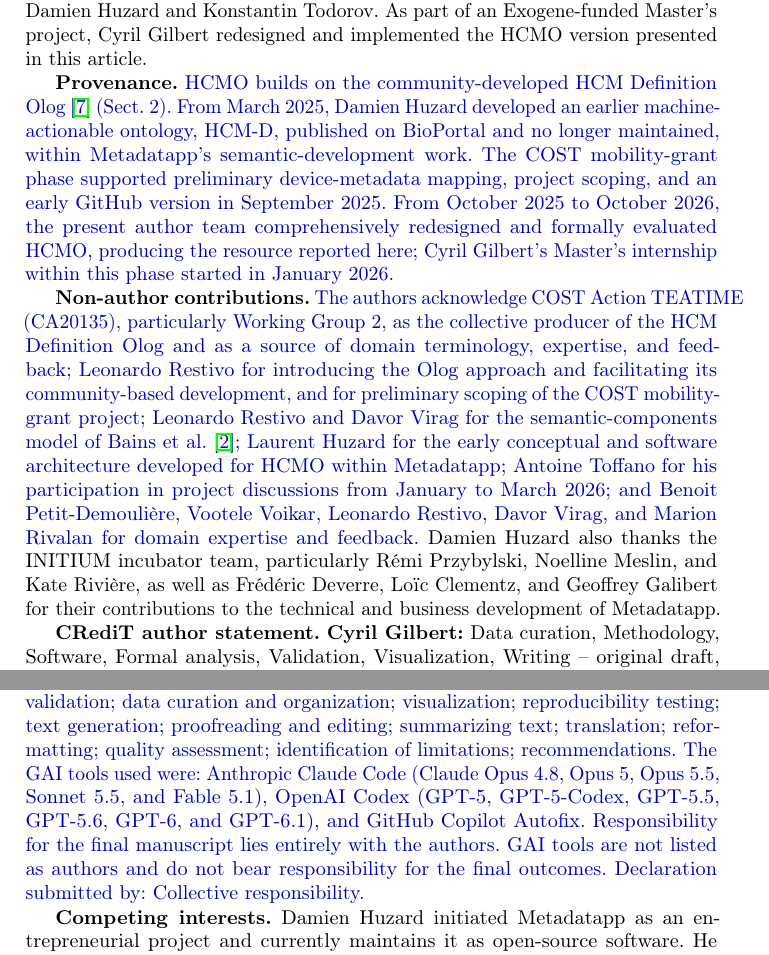
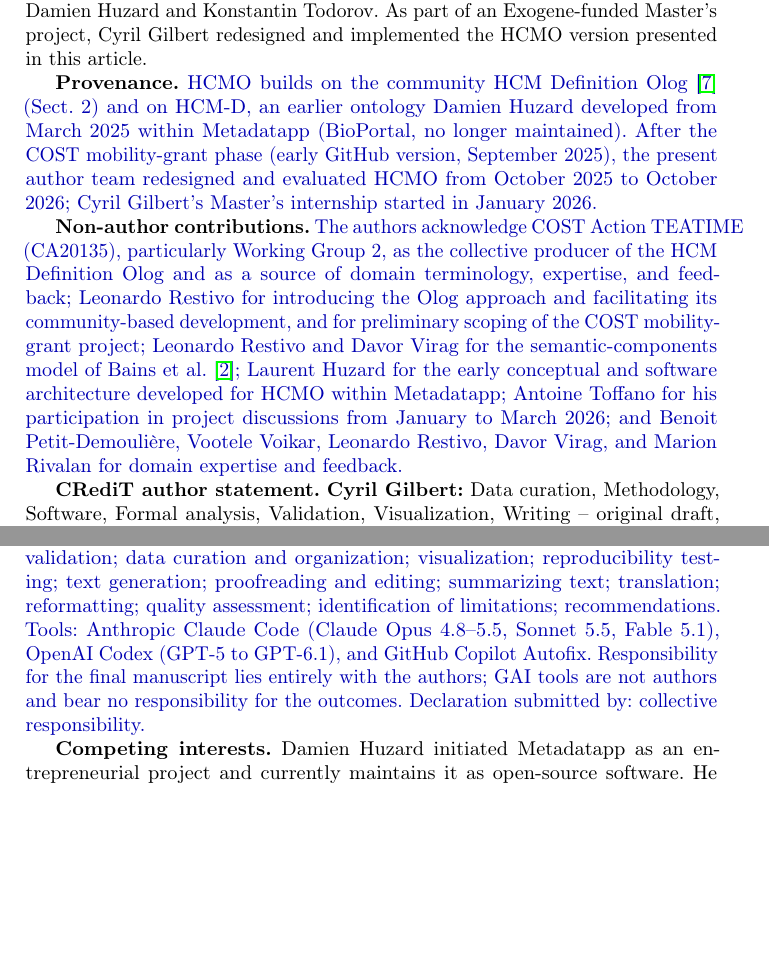
Before and after one commit to dhuzard/HCMO, a LaTeX paper (docs/paper/overleaf/main.tex): two parts of pages 15 and 16 of 18, joined at a grey line, cut so that both start at the same text, the shorter picture padded with empty space. Compiled offline with pdfLaTeX.

Commit message:
Paper: shorten the back matter toward the 15-page limit
Compress the GAIDeT tool list and responsibility sentences, shorten the
provenance paragraph, and drop the Metadatapp incubator thanks. Measured
with a faithful pdfLaTeX build (microtype expansion, resolved citations):
the back matter still runs ~14 lines past page 15 before body cuts.

```diff
--- a/docs/paper/overleaf/main.tex
+++ b/docs/paper/overleaf/main.tex
@@ -115,16 +115,12 @@ Konstantin Todorov. As part of an Exogene-funded Master's project, Cyril
 Gilbert redesigned and implemented the HCMO version presented in this article.
 
 \textbf{Provenance.}
-\new{HCMO builds on the community-developed HCM Definition Olog \cite{teatimeHCMDefinition}
-(Sect.~2). From
-March 2025, Damien Huzard developed an earlier machine-actionable ontology,
-HCM-D, published on BioPortal and no longer maintained, within Metadatapp's
-semantic-development work. The COST mobility-grant phase supported preliminary
-device-metadata mapping, project scoping, and an early GitHub version in
-September 2025. From October 2025 to October 2026, the present author team
-comprehensively redesigned and formally evaluated HCMO, producing the resource
-reported here; Cyril Gilbert's Master's internship within this phase started
-in January 2026.}
+\new{HCMO builds on the community HCM Definition Olog \cite{teatimeHCMDefinition}
+(Sect.~2) and on HCM-D, an earlier ontology Damien Huzard developed from March
+2025 within Metadatapp (BioPortal, no longer maintained). After the COST
+mobility-grant phase (early GitHub version, September 2025), the present author
+team redesigned and evaluated HCMO from October 2025 to October 2026; Cyril
+Gilbert's Master's internship started in January 2026.}
 
 \textbf{Non-author contributions.}
 \new{The authors acknowledge COST Action TEATIME (CA20135), particularly Working
@@ -137,11 +133,7 @@ al.\ \cite{bains2025}; Laurent Huzard for the early conceptual and
 software architecture developed for HCMO within Metadatapp; Antoine Toffano
 for his participation in project discussions from January to March 2026; and Benoit
 Petit-Demoulière, Vootele Voikar, Leonardo Restivo, Davor Virag, and Marion
-Rivalan for domain expertise and feedback.} Damien Huzard also thanks the
-INITIUM incubator team, particularly Rémi Przybylski, Noelline Meslin, and
-Kate Rivière, as well as Frédéric Deverre, Loïc Clementz, and Geoffrey
-Galibert for their contributions to the technical and business development of
-Metadatapp.
+Rivalan for domain expertise and feedback.}
 
 \textbf{CRediT author statement.}
 \textbf{Cyril Gilbert:} Data curation, Methodology, Software, Formal analysis,
@@ -171,13 +163,11 @@ identification of gaps; code generation; process automation; validation; data
 curation and organization; visualization; reproducibility testing; text
 generation; proofreading and editing; summarizing text; translation;
 reformatting; quality assessment; identification of limitations;
-recommendations. The GAI tools used were: Anthropic Claude Code (Claude
-Opus~4.8, Opus~5, Opus~5.5, Sonnet~5.5, and Fable~5.1), OpenAI Codex
-(GPT-5, GPT-5-Codex, GPT-5.5, GPT-5.6, GPT-6, and GPT-6.1), and
-GitHub Copilot Autofix. Responsibility for the final manuscript lies entirely
-with the authors. GAI tools are not listed as authors and do not bear
-responsibility for the final outcomes. Declaration submitted by: Collective
-responsibility.}
+recommendations. Tools: Anthropic Claude Code (Claude Opus~4.8--5.5,
+Sonnet~5.5, Fable~5.1), OpenAI Codex (GPT-5 to GPT-6.1), and GitHub Copilot
+Autofix. Responsibility for the final manuscript lies entirely with the
+authors; GAI tools are not authors and bear no responsibility for the outcomes.
+Declaration submitted by: collective responsibility.}
 
 \textbf{Competing interests.}
 Damien Huzard initiated Metadatapp as an entrepreneurial project and currently
```
Also changed, not shown: 1 other file.
